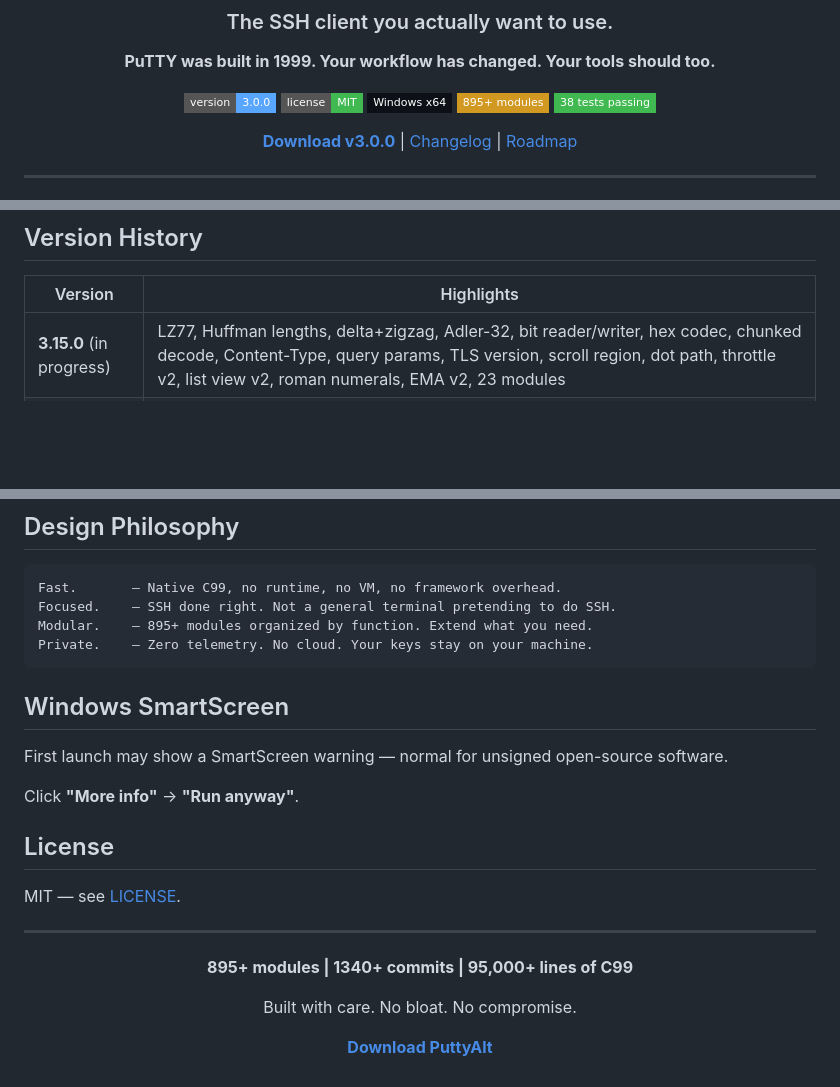
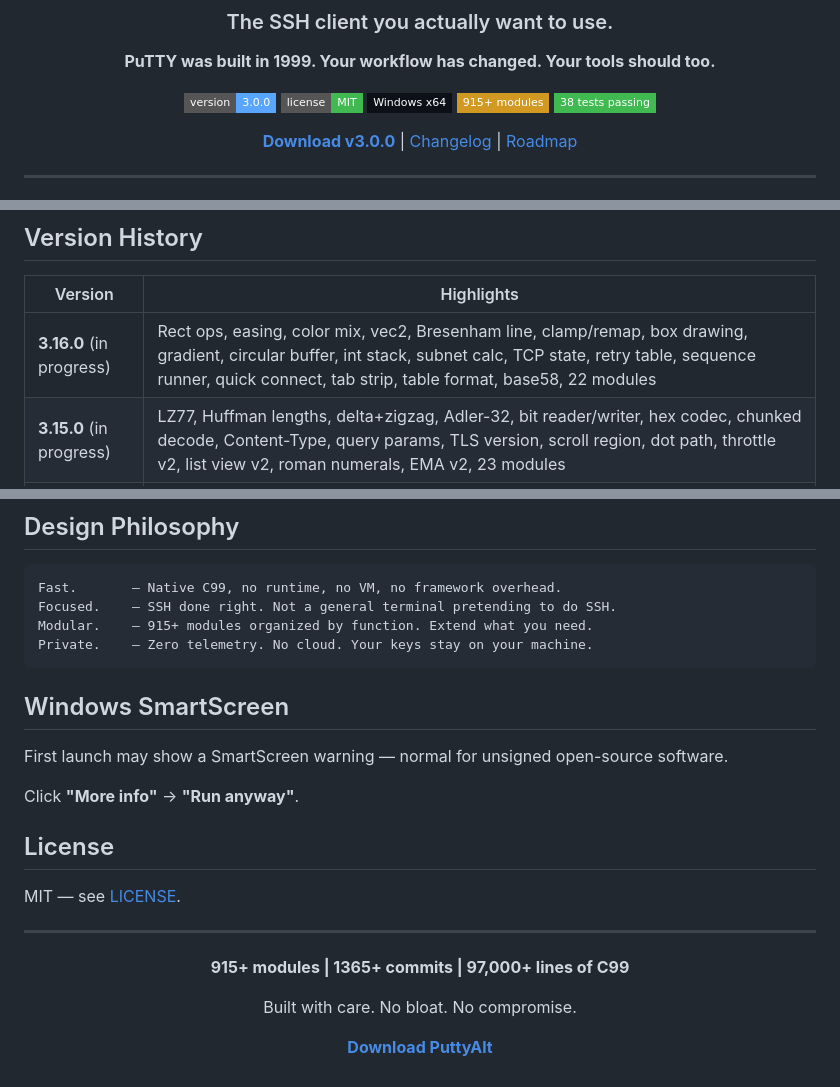
Before and after one commit to chillymasterio/puttyalt, a Markdown page: README.md, 3 parts joined by grey strips. Rendered like a GitHub page; badges without logos; blank space fills up the shorter version.

Commit message:
Document v3.16.0 roadmap, 915+ modules

````diff
--- a/README.md
+++ b/README.md
@@ -9,7 +9,7 @@
 ![Version](https://img.shields.io/badge/version-3.0.0-58A6FF?style=flat-square)
 ![License](https://img.shields.io/badge/license-MIT-3FB950?style=flat-square)
 ![Platform](https://img.shields.io/badge/Windows%20x64-0D1117?style=flat-square&logo=windows&logoColor=white)
-![Modules](https://img.shields.io/badge/895+%20modules-D29922?style=flat-square)
+![Modules](https://img.shields.io/badge/915+%20modules-D29922?style=flat-square)
 ![Tests](https://img.shields.io/badge/38%20tests%20passing-3FB950?style=flat-square)
 
 **[Download v3.0.0](https://github.com/chillymasterio/puttyalt/releases/download/v3.0.0/puttyalt.msi)** | [Changelog](CHANGELOG.md) | [Roadmap](ROADMAP.md)
@@ -112,6 +112,7 @@ tests/             9 suites (108 assertions, all passing)
 
 | Version | Highlights |
 |---------|-----------|
+| **3.16.0** (in progress) | Rect ops, easing, color mix, vec2, Bresenham line, clamp/remap, box drawing, gradient, circular buffer, int stack, subnet calc, TCP state, retry table, sequence runner, quick connect, tab strip, table format, base58, 22 modules |
 | **3.15.0** (in progress) | LZ77, Huffman lengths, delta+zigzag, Adler-32, bit reader/writer, hex codec, chunked decode, Content-Type, query params, TLS version, scroll region, dot path, throttle v2, list view v2, roman numerals, EMA v2, 23 modules |
 | **3.14.0** (in progress) | Damage map, selection span, reflow v2, layout grid, flexbox, anchor/tooltip, JSON escape, ascii85, time parse, percentile, fuzzy score, ETag, FTP codes, pipeline v2, watchdog v2, merge config, misleading-indentation cleanup (51->25), 26 modules |
 | **3.13.0** (in progress) | SSH banner parse, HTTP status, cookie jar, WebSocket frame, proxy URL, JSON Pointer, TOML value, CSI v2, OSC parse, DEC graphics, SGR mouse, JWT decode, cert subject, auth lockout, expect parser, cron field, macro record, semver, hex view, 28 modules |
@@ -142,7 +143,7 @@ tests/             9 suites (108 assertions, all passing)
 ```
 Fast.       — Native C99, no runtime, no VM, no framework overhead.
 Focused.    — SSH done right. Not a general terminal pretending to do SSH.
-Modular.    — 895+ modules organized by function. Extend what you need.
+Modular.    — 915+ modules organized by function. Extend what you need.
 Private.    — Zero telemetry. No cloud. Your keys stay on your machine.
 ```
 
@@ -160,7 +161,7 @@ MIT — see [LICENSE](LICENSE).
 
 <div align="center">
 
-**895+ modules | 1340+ commits | 95,000+ lines of C99**
+**915+ modules | 1365+ commits | 97,000+ lines of C99**
 
 Built with care. No bloat. No compromise.
 
````
Also changed, not shown: ROADMAP.md (+37 -0 lines).
